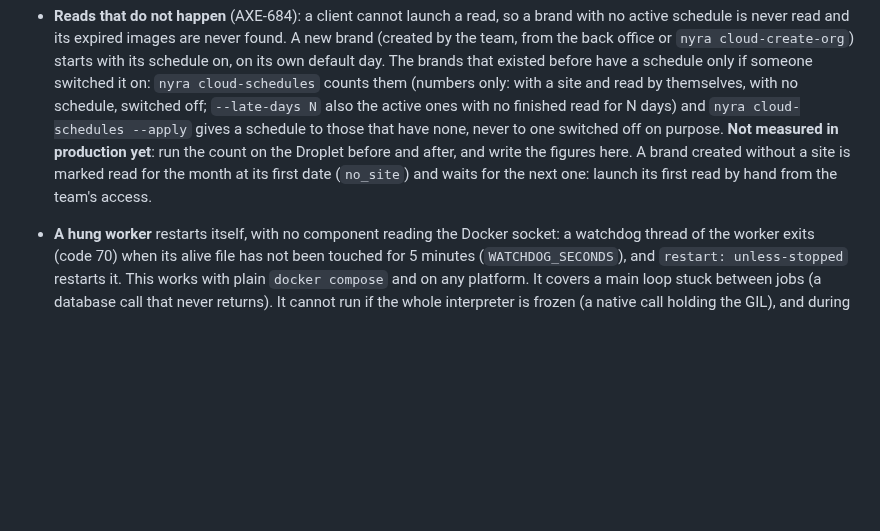
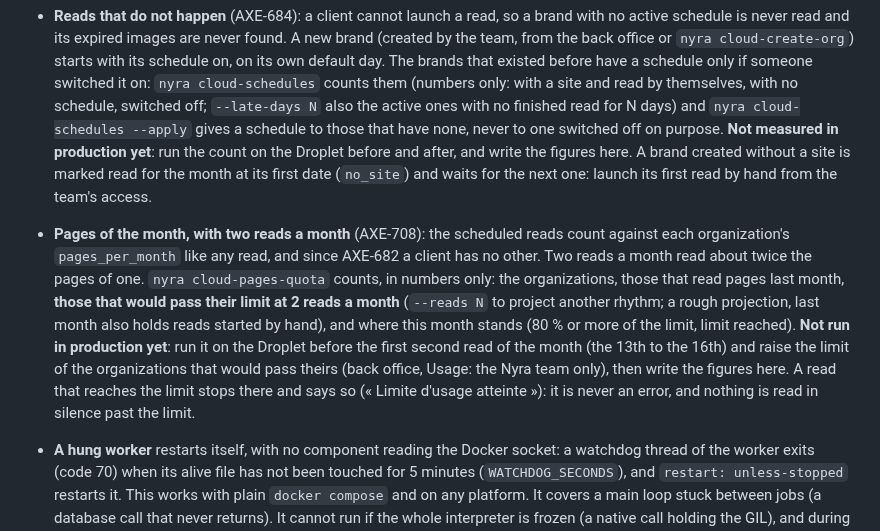
Before and after one commit to spider-meow/nyra, a Markdown page: docs/DEPLOYMENT.md, the part around the change. GitHub-like rendering; blank space fills up the shorter version.

Commit message:
AXE-708 : la documentation du quota de pages avec deux lectures par mois
Co-Authored-By: Claude Sonnet 5.5 <noreply@anthropic.com>
Claude-Session: https://claude.ai/code/session_01Dx7BHmZS2tUEfmKaJJctiR

```diff
--- a/docs/DEPLOYMENT.md
+++ b/docs/DEPLOYMENT.md
@@ -293,6 +293,7 @@ traceback is in the worker's log.
   4. If the peak is too high, lower `NYRA_RECYCLE_AFTER_PAGES` (5, then 3) and read again; if the read is slow, raise it (15, 20), and write down the cost in seconds per restart.
   5. Write the result here: machine, site, pages, interval, peak memory, `oom_kill`, duration, and what was not measured. If the Python worker alone (about 1.0 to 1.1 GB with CLIP, before reading anything) is what limits, open a follow-up (smaller CLIP batches, fewer parallel readers, or a bigger Droplet); do not raise `WORKER_MEM_LIMIT` on 4 GB.
 - **Reads that do not happen** (AXE-684): a client cannot launch a read, so a brand with no active schedule is never read and its expired images are never found. A new brand (created by the team, from the back office or `nyra cloud-create-org`) starts with its schedule on, on its own default day. The brands that existed before have a schedule only if someone switched it on: `nyra cloud-schedules` counts them (numbers only: with a site and read by themselves, with no schedule, switched off; `--late-days N` also the active ones with no finished read for N days) and `nyra cloud-schedules --apply` gives a schedule to those that have none, never to one switched off on purpose. **Not measured in production yet**: run the count on the Droplet before and after, and write the figures here. A brand created without a site is marked read for the month at its first date (`no_site`) and waits for the next one: launch its first read by hand from the team's access.
+- **Pages of the month, with two reads a month** (AXE-708): the scheduled reads count against each organization's `pages_per_month` like any read, and since AXE-682 a client has no other. Two reads a month read about twice the pages of one. `nyra cloud-pages-quota` counts, in numbers only: the organizations, those that read pages last month, **those that would pass their limit at 2 reads a month** (`--reads N` to project another rhythm; a rough projection, last month also holds reads started by hand), and where this month stands (80 % or more of the limit, limit reached). **Not run in production yet**: run it on the Droplet before the first second read of the month (the 13th to the 16th) and raise the limit of the organizations that would pass theirs (back office, Usage: the Nyra team only), then write the figures here. A read that reaches the limit stops there and says so (« Limite d'usage atteinte »): it is never an error, and nothing is read in silence past the limit.
 - **A hung worker** restarts itself, with no component reading the Docker socket: a watchdog thread of the
   worker exits (code 70) when its alive file has not been touched for 5 minutes (`WATCHDOG_SECONDS`), and
   `restart: unless-stopped` restarts it. This works with plain `docker compose` and on any platform. It covers a
```
